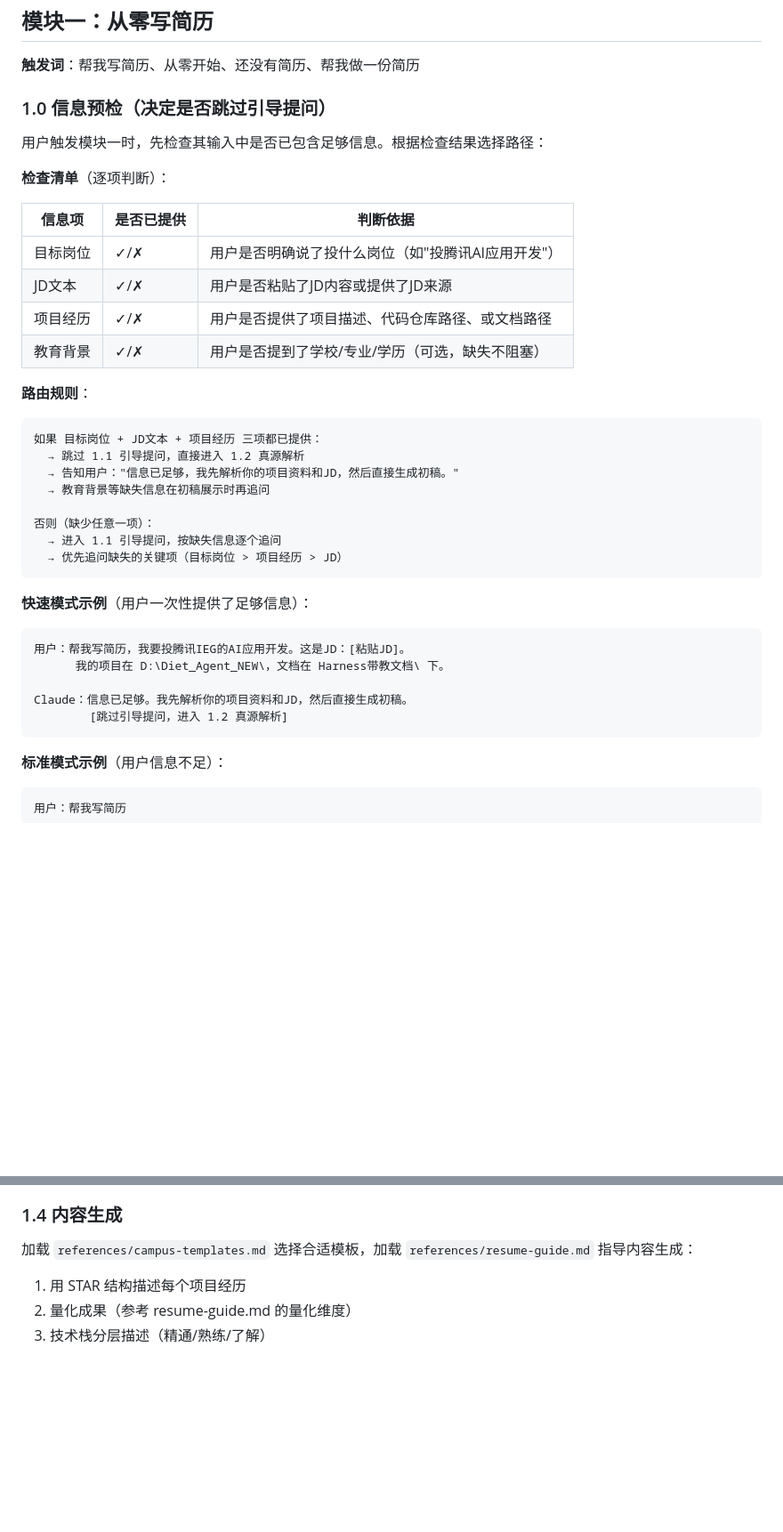
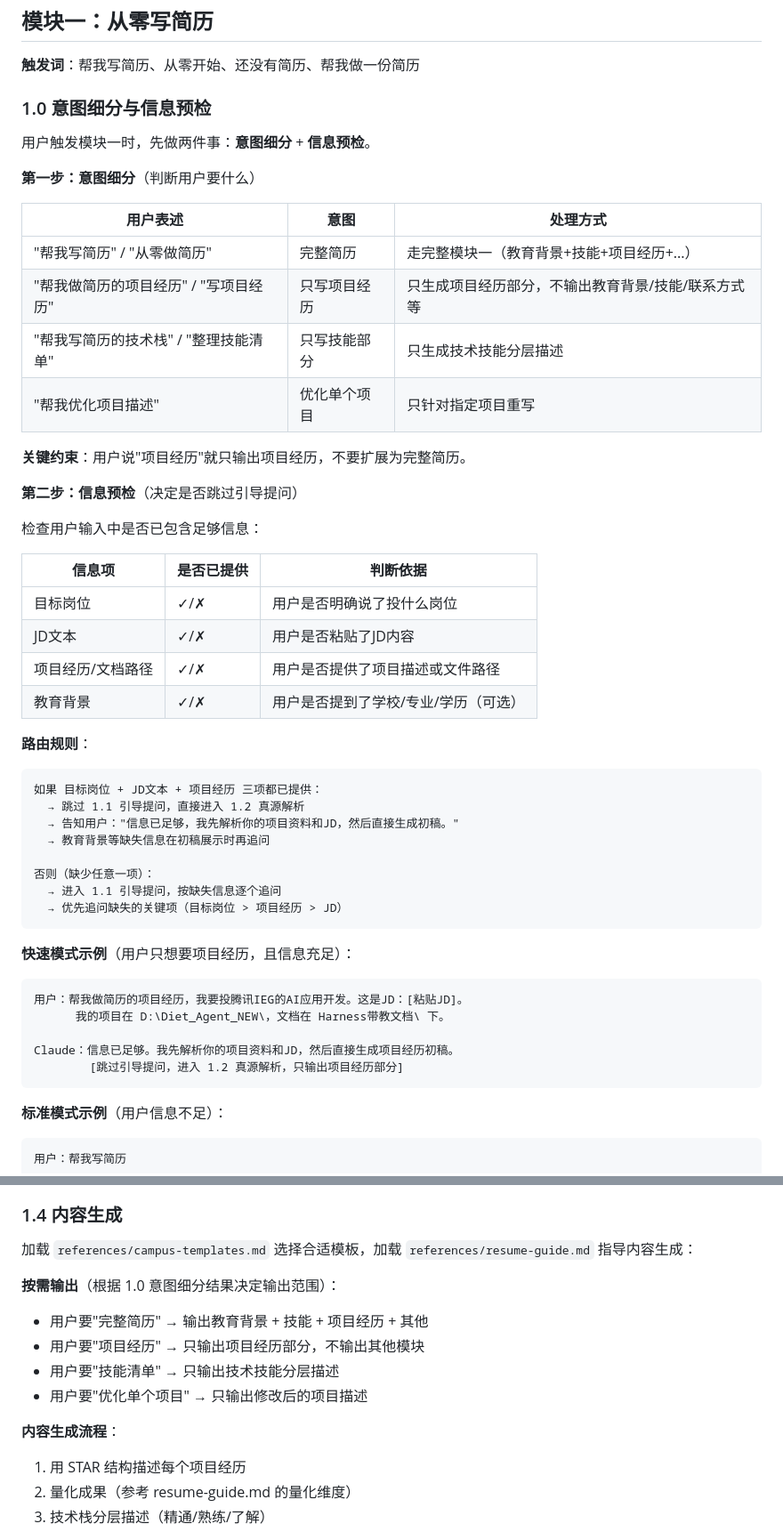
Before and after one commit to JinglVan714/resume-craft, a Markdown page: SKILL.md, 2 parts joined by grey strips. Shown at 89% size. Rendered like a GitHub page; blank space fills up the shorter version.

Commit message:
fix: module 1 now respects user intent scope - output only what's asked
Problem: user said '帮我做简历的项目经历' but skill output full resume
Fix:
- Added intent sub-classification in 1.0 信息预检
  - '完整简历' → output all sections
  - '项目经历' → only project experience
  - '技能清单' → only skills section
  - '优化单个项目' → only that project
- Added '按需输出' constraint in 1.4 内容生成
- Added '输出范围' constraint: 严格按用户意图输出，不要擅自扩展

````diff
--- a/SKILL.md
+++ b/SKILL.md
@@ -64,18 +64,31 @@ display_name_en: "Resume Craft"
 
 **触发词**：帮我写简历、从零开始、还没有简历、帮我做一份简历
 
-### 1.0 信息预检（决定是否跳过引导提问）
+### 1.0 意图细分与信息预检
 
-用户触发模块一时，先检查其输入中是否已包含足够信息。根据检查结果选择路径：
+用户触发模块一时，先做两件事：**意图细分** + **信息预检**。
 
-**检查清单**（逐项判断）：
+**第一步：意图细分**（判断用户要什么）
+
+| 用户表述 | 意图 | 处理方式 |
+|---------|------|---------|
+| "帮我写简历" / "从零做简历" | 完整简历 | 走完整模块一（教育背景+技能+项目经历+...） |
+| "帮我做简历的项目经历" / "写项目经历" | 只写项目经历 | 只生成项目经历部分，不输出教育背景/技能/联系方式等 |
+| "帮我写简历的技术栈" / "整理技能清单" | 只写技能部分 | 只生成技术技能分层描述 |
+| "帮我优化项目描述" | 优化单个项目 | 只针对指定项目重写 |
+
+**关键约束**：用户说"项目经历"就只输出项目经历，不要扩展为完整简历。
+
+**第二步：信息预检**（决定是否跳过引导提问）
+
+检查用户输入中是否已包含足够信息：
 
 | 信息项 | 是否已提供 | 判断依据 |
 |--------|----------|---------|
-| 目标岗位 | ✓/✗ | 用户是否明确说了投什么岗位（如"投腾讯AI应用开发"） |
-| JD文本 | ✓/✗ | 用户是否粘贴了JD内容或提供了JD来源 |
-| 项目经历 | ✓/✗ | 用户是否提供了项目描述、代码仓库路径、或文档路径 |
-| 教育背景 | ✓/✗ | 用户是否提到了学校/专业/学历（可选，缺失不阻塞） |
+| 目标岗位 | ✓/✗ | 用户是否明确说了投什么岗位 |
+| JD文本 | ✓/✗ | 用户是否粘贴了JD内容 |
+| 项目经历/文档路径 | ✓/✗ | 用户是否提供了项目描述或文件路径 |
+| 教育背景 | ✓/✗ | 用户是否提到了学校/专业/学历（可选） |
 
 **路由规则**：
 
@@ -90,14 +103,14 @@ display_name_en: "Resume Craft"
   → 优先追问缺失的关键项（目标岗位 > 项目经历 > JD）
 ```
 
-**快速模式示例**（用户一次性提供了足够信息）：
+**快速模式示例**（用户只想要项目经历，且信息充足）：
 
 ```
-用户：帮我写简历，我要投腾讯IEG的AI应用开发。这是JD：[粘贴JD]。
+用户：帮我做简历的项目经历，我要投腾讯IEG的AI应用开发。这是JD：[粘贴JD]。
       我的项目在 D:\Diet_Agent_NEW\，文档在 Harness带教文档\ 下。
 
-Claude：信息已足够。我先解析你的项目资料和JD，然后直接生成初稿。
-        [跳过引导提问，进入 1.2 真源解析]
+Claude：信息已足够。我先解析你的项目资料和JD，然后直接生成项目经历初稿。
+        [跳过引导提问，进入 1.2 真源解析，只输出项目经历部分]
 ```
 
 **标准模式示例**（用户信息不足）：
@@ -158,6 +171,13 @@ Claude：你想投哪类岗位？
 
 加载 `references/campus-templates.md` 选择合适模板，加载 `references/resume-guide.md` 指导内容生成：
 
+**按需输出**（根据 1.0 意图细分结果决定输出范围）：
+- 用户要"完整简历" → 输出教育背景 + 技能 + 项目经历 + 其他
+- 用户要"项目经历" → 只输出项目经历部分，不输出其他模块
+- 用户要"技能清单" → 只输出技术技能分层描述
+- 用户要"优化单个项目" → 只输出修改后的项目描述
+
+**内容生成流程**：
 1. 用 STAR 结构描述每个项目经历
 2. 量化成果（参考 resume-guide.md 的量化维度）
 3. 技术栈分层描述（精通/熟练/了解）
````
Also changed, not shown: other parts of SKILL.md (+1 -0 lines).
